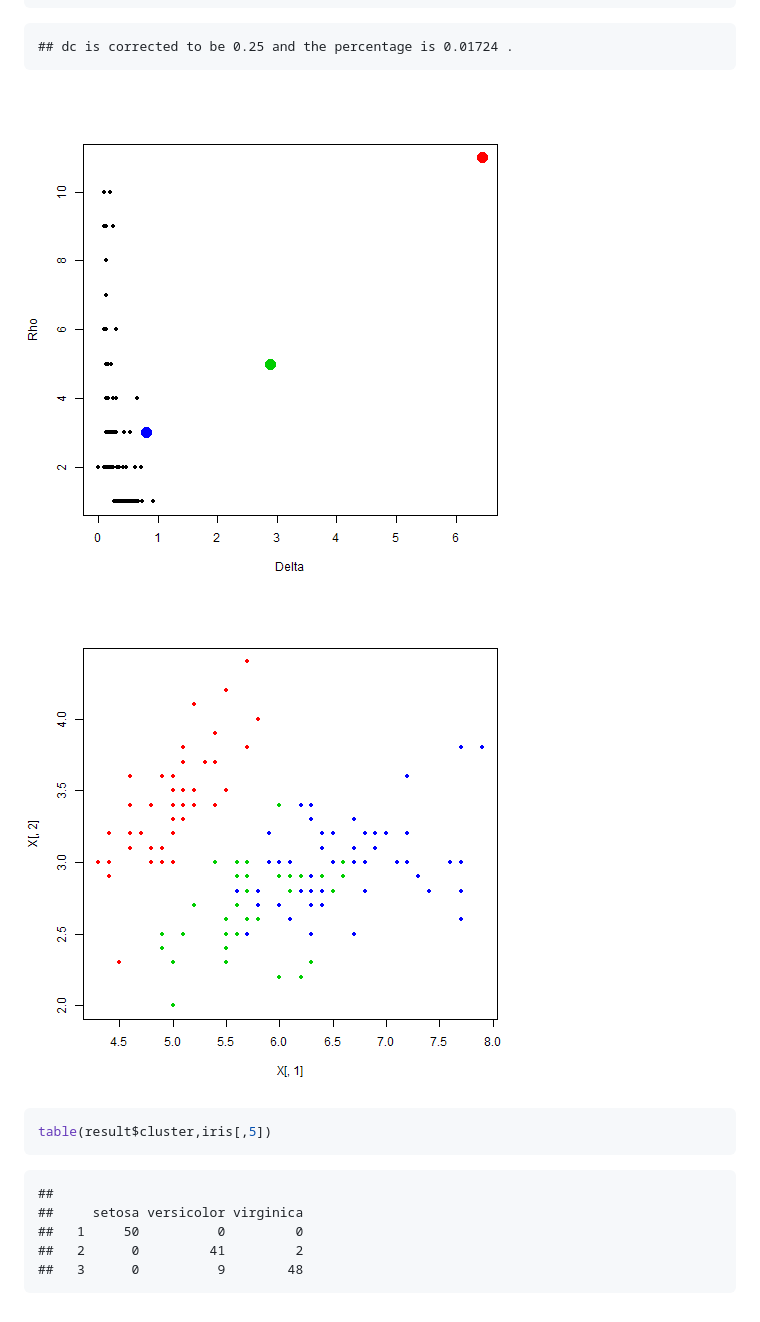
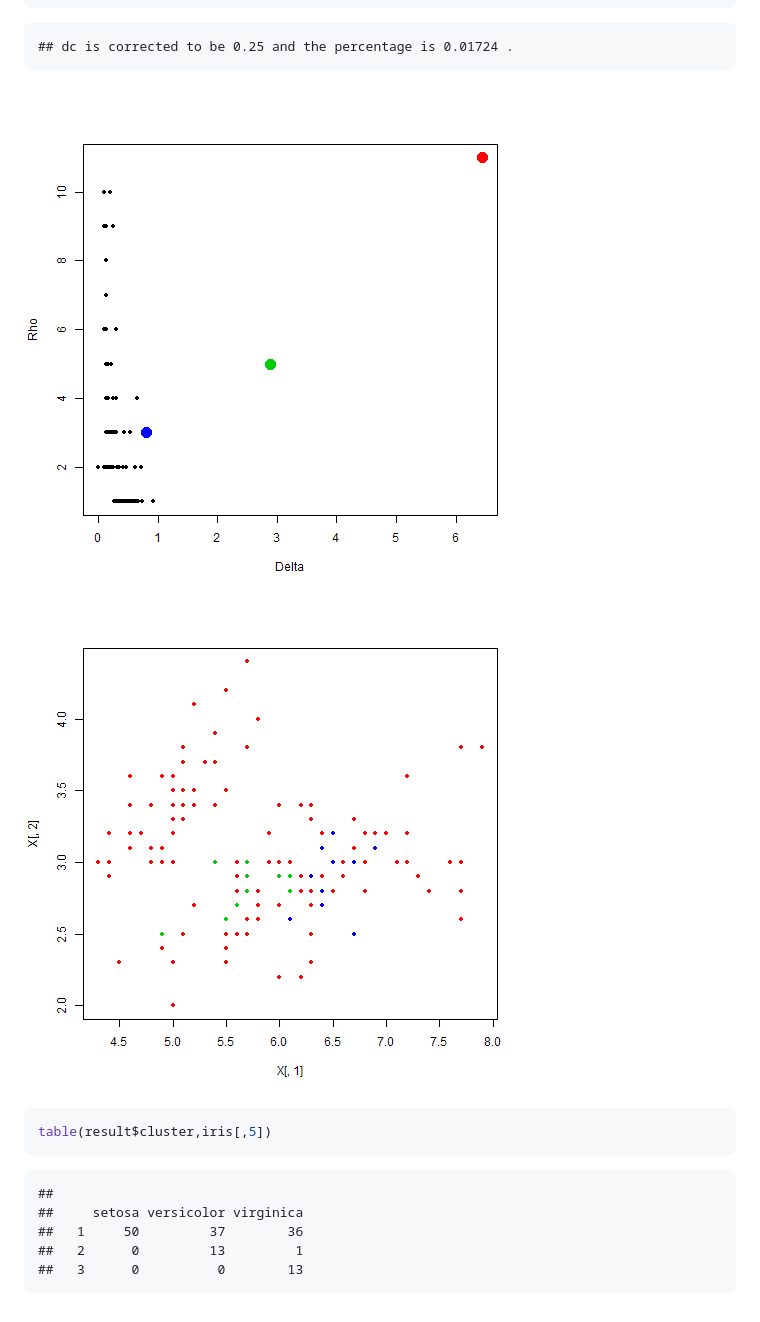
Before and after one commit to hetong007/densPeak, a Markdown page: README.md, the part around the change. Rendered like a GitHub page; pictures changed too: figure/unnamed-chunk-12.png.

Commit message:
recompile readme.rmd

````diff
--- a/README.md
+++ b/README.md
@@ -26,7 +26,7 @@ table(result$cluster,iris[,5])
 ```
 ##
 ##     setosa versicolor virginica
-##   1     50          0         0
-##   2      0         41         2
-##   3      0          9        48
+##   1     50         37        36
+##   2      0         13         1
+##   3      0          0        13
 ```
````
Also changed, not shown: 1 other file.
